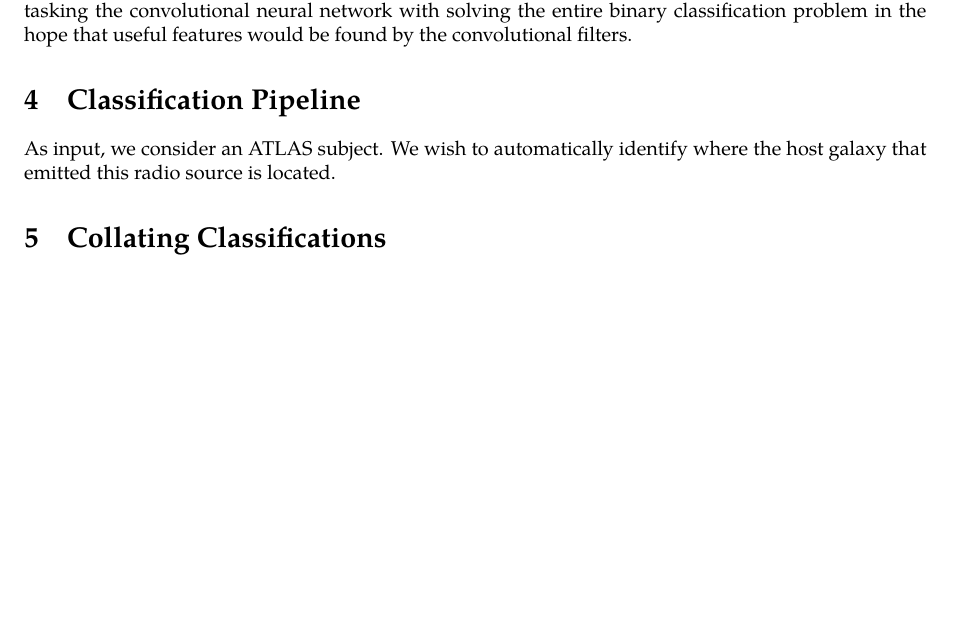
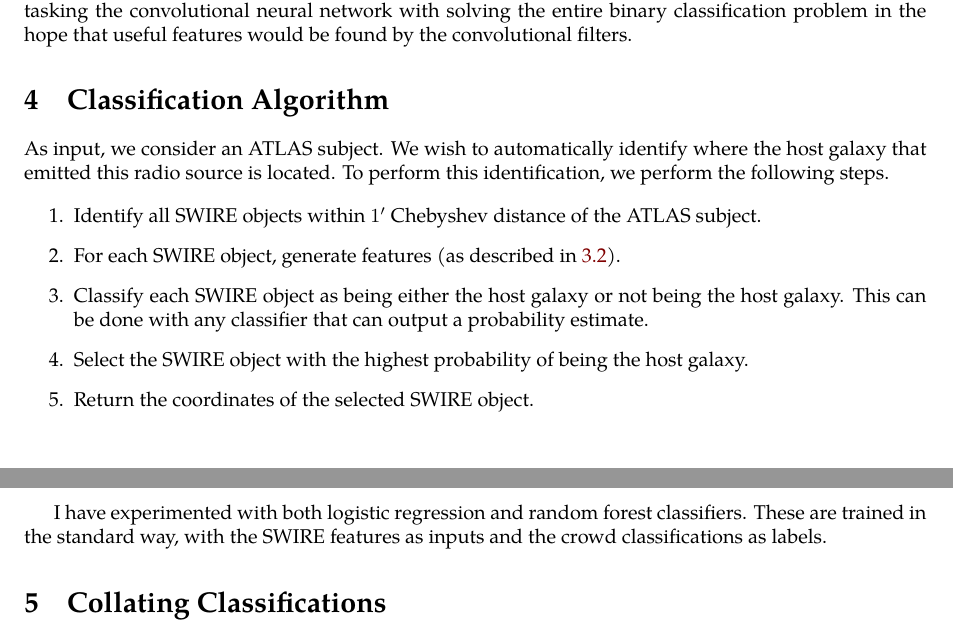
Before and after one commit to chengsoonong/crowdastro, a LaTeX paper (tex/comp4450_report/report.tex): part of page 4 of 6 before the commit and two parts of pages 4 and 5 of 6 after it, the two joined at a grey line, cut so that both start at the same text, the shorter picture padded with empty space. Compiled offline with XeLaTeX; a missing font is replaced by an installed copy or a similar font.

Commit message:
Updated report.

```diff
--- a/tex/comp4450_report/report.tex
+++ b/tex/comp4450_report/report.tex
@@ -151,11 +152,19 @@
         \label{fig:cnn}
       \end{figure}
 
-  \section{Classification Pipeline}
+  \section{Classification Algorithm}
 
-    As input, we consider an ATLAS subject. We wish to automatically identify where the host galaxy that emitted this radio source is located.
+    As input, we consider an ATLAS subject. We wish to automatically identify where the host galaxy that emitted this radio source is located. To perform this identification, we perform the following steps.
 
+    \begin{enumerate}
+      \item Identify all SWIRE objects within $1'$ Chebyshev distance of the ATLAS subject.
+      \item For each SWIRE object, generate features (as described in \ref{sec:features}).
+      \item Classify each SWIRE object as being either the host galaxy or not being the host galaxy. This can be done with any classifier that can output a probability estimate.
+      \item Select the SWIRE object with the highest probability of being the host galaxy.
+      \item Return the coordinates of the selected SWIRE object.
+    \end{enumerate}
 
+    I have experimented with both logistic regression and random forest classifiers. These are trained in the standard way, with the SWIRE features as inputs and the crowd classifications as labels.
 
   \section{Collating Classifications}
   \label{sec:consensuses}
```
Also changed, not shown: tex/papers.bib (+11 -0 lines), tex/comp4450_report/report.pdf, tex/comp4450_report/report.tex (1 more changed lines), 1 other file.
